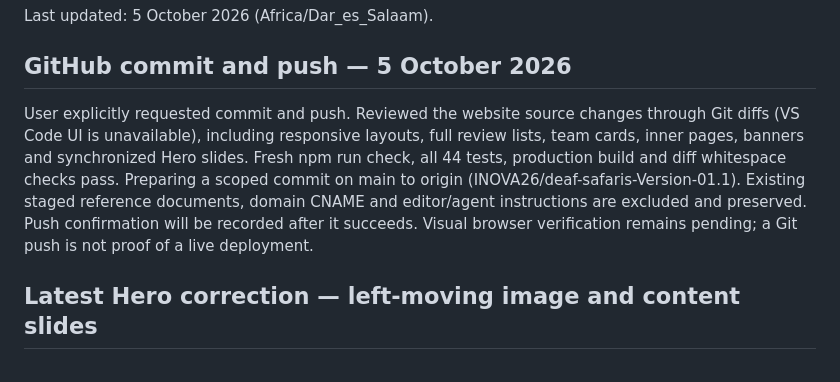
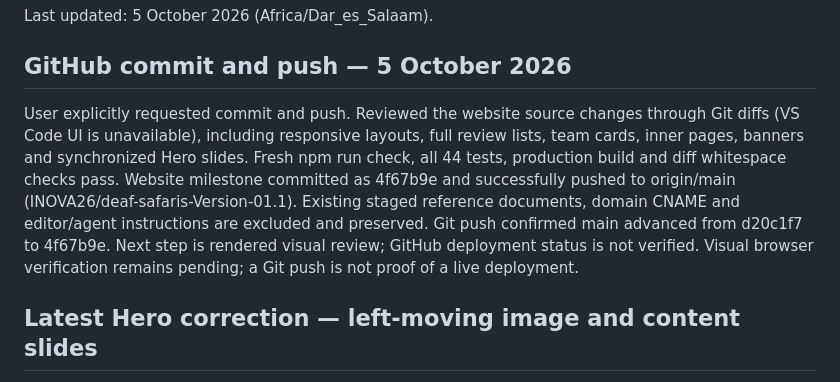
Before and after one commit to INOVA26/deaf-safaris-Version-01.1, a Markdown page: docs/handoff.md, the part around the change. Rendered like a GitHub page.

```diff
--- a/docs/handoff.md
+++ b/docs/handoff.md
@@ -4,7 +4,7 @@ Last updated: 5 October 2026 (Africa/Dar_es_Salaam).
 
 ## GitHub commit and push — 5 October 2026
 
-User explicitly requested commit and push. Reviewed the website source changes through Git diffs (VS Code UI is unavailable), including responsive layouts, full review lists, team cards, inner pages, banners and synchronized Hero slides. Fresh npm run check, all 44 tests, production build and diff whitespace checks pass. Preparing a scoped commit on main to origin (INOVA26/deaf-safaris-Version-01.1). Existing staged reference documents, domain CNAME and editor/agent instructions are excluded and preserved. Push confirmation will be recorded after it succeeds. Visual browser verification remains pending; a Git push is not proof of a live deployment.
+User explicitly requested commit and push. Reviewed the website source changes through Git diffs (VS Code UI is unavailable), including responsive layouts, full review lists, team cards, inner pages, banners and synchronized Hero slides. Fresh npm run check, all 44 tests, production build and diff whitespace checks pass. Website milestone committed as 4f67b9e and successfully pushed to origin/main (INOVA26/deaf-safaris-Version-01.1). Existing staged reference documents, domain CNAME and editor/agent instructions are excluded and preserved. Git push confirmed main advanced from d20c1f7 to 4f67b9e. Next step is rendered visual review; GitHub deployment status is not verified. Visual browser verification remains pending; a Git push is not proof of a live deployment.
 
 ## Latest Hero correction — left-moving image and content slides
 
```
Also changed, not shown: docs/progress.md (+6 -0 lines).
